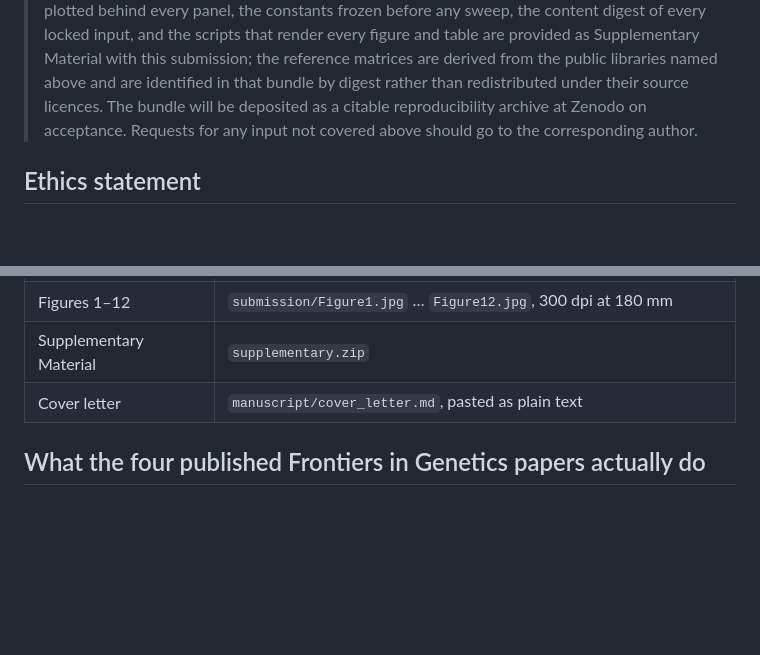
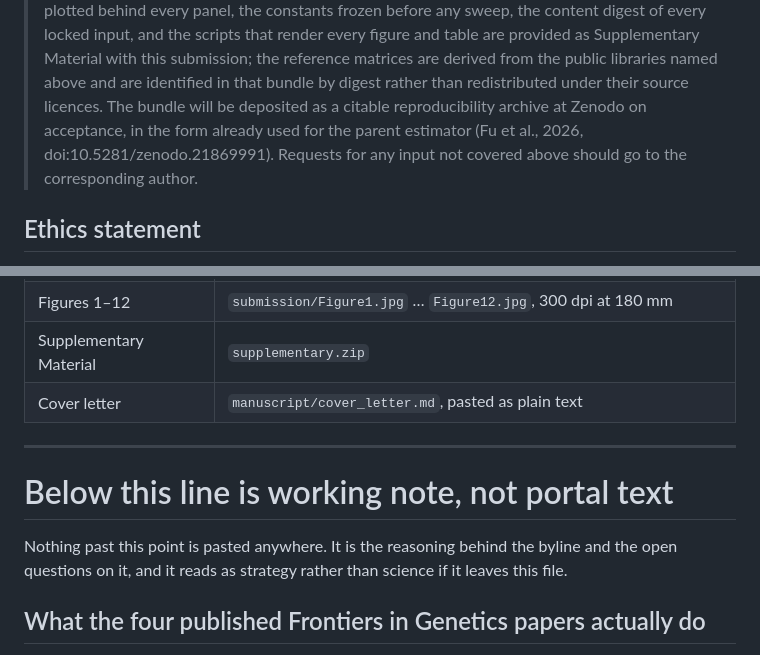
Before and after one commit to PeterPonyu/spgd-tme, a Markdown page: manuscript/portal_fields.md, 2 parts joined by grey strips. GitHub-like rendering; blank space fills up the shorter version.

Commit message:
Keep the portal notes from reading as portal text
The file mixes the exact strings that go in the form with the reasoning
behind the byline; only a blockquote marker separated them. Draws the
line explicitly, and restores the parent-estimator clause the form field
had dropped, since Frontiers renders the form and not the PDF.

```diff
--- a/manuscript/portal_fields.md
+++ b/manuscript/portal_fields.md
@@ -86,7 +86,8 @@ institution rather than four variants. Everything above it goes in the Departmen
 > every figure and table are provided as Supplementary Material with this submission; the
 > reference matrices are derived from the public libraries named above and are identified
 > in that bundle by digest rather than redistributed under their source licences. The
-> bundle will be deposited as a citable reproducibility archive at Zenodo on acceptance.
+> bundle will be deposited as a citable reproducibility archive at Zenodo on acceptance, in
+> the form already used for the parent estimator (Fu et al., 2026, doi:10.5281/zenodo.21869991).
 > Requests for any input not covered above should go to the corresponding author.
 
 ## Ethics statement
@@ -139,6 +140,13 @@ institution rather than four variants. Everything above it goes in the Departmen
 | Supplementary Material | `supplementary.zip` |
 | Cover letter | `manuscript/cover_letter.md`, pasted as plain text |
 
+---
+
+# Below this line is working note, not portal text
+
+Nothing past this point is pasted anywhere. It is the reasoning behind the byline and the
+open questions on it, and it reads as strategy rather than science if it leaves this file.
+
 ## What the four published Frontiers in Genetics papers actually do
 
 Checked against the published record rather than against a general house rule, because
```
